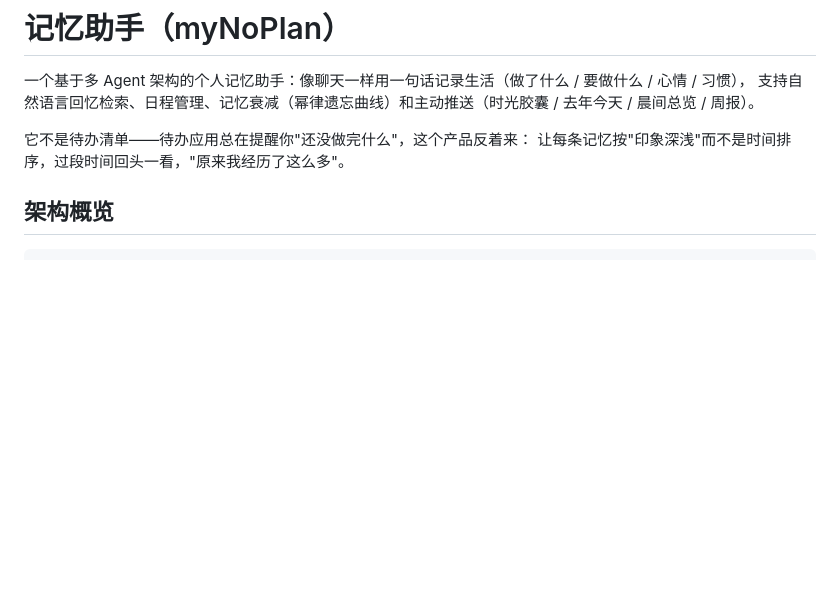
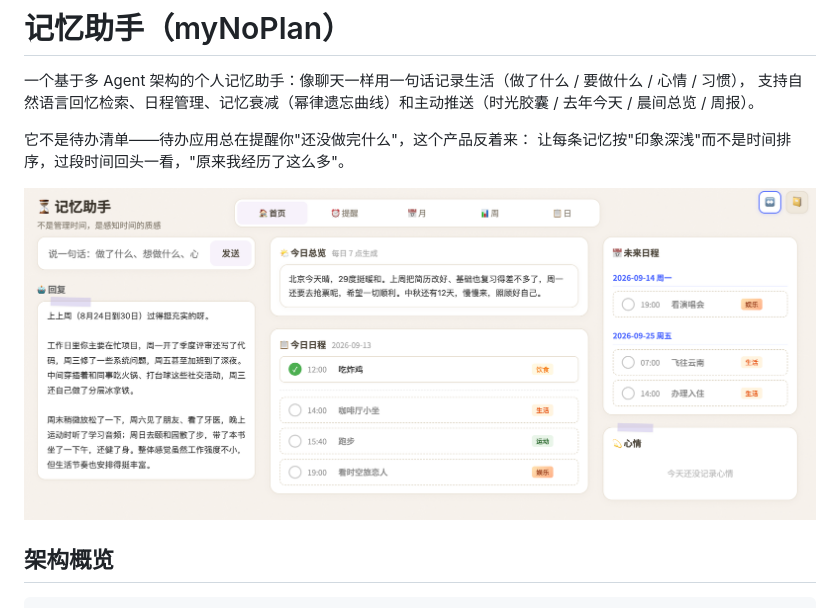
Before and after one commit to hongchi533/NoPlan-agent-, a Markdown page: README.md, the part around the change. Rendered like a GitHub page; pictures changed too: 前端界面.png (added); blank space fills up the shorter version.

Commit message:
README 项目简介后新增前端界面截图

```diff
--- a/README.md
+++ b/README.md
@@ -5,6 +5,8 @@
 
 它不是待办清单——待办应用总在提醒你"还没做完什么"，这个产品反着来：
 让每条记忆按"印象深浅"而不是时间排序，过段时间回头一看，"原来我经历了这么多"。
+
+![前端界面](前端界面.png)
 
 ## 架构概览
 
```
